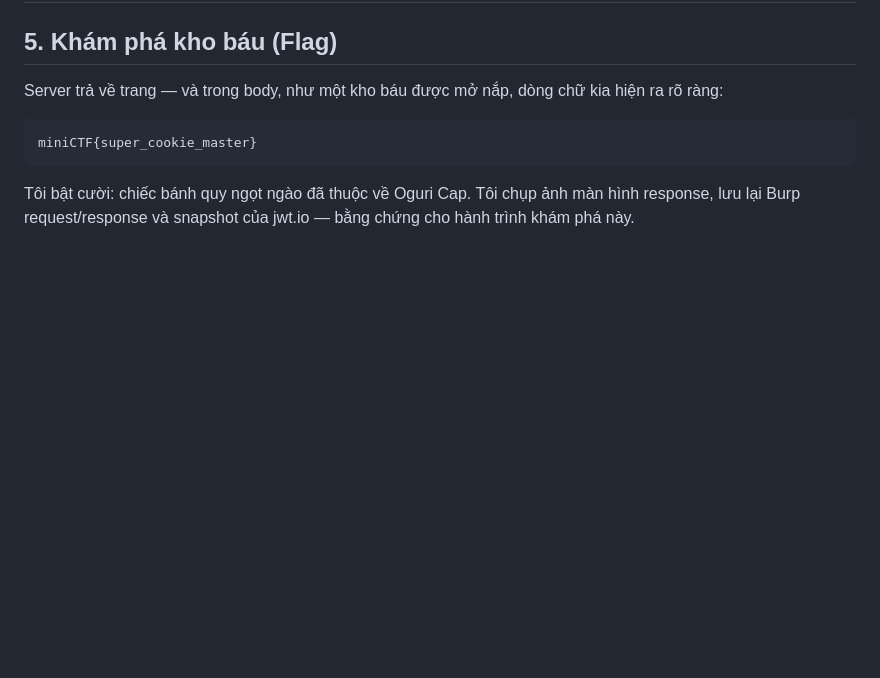
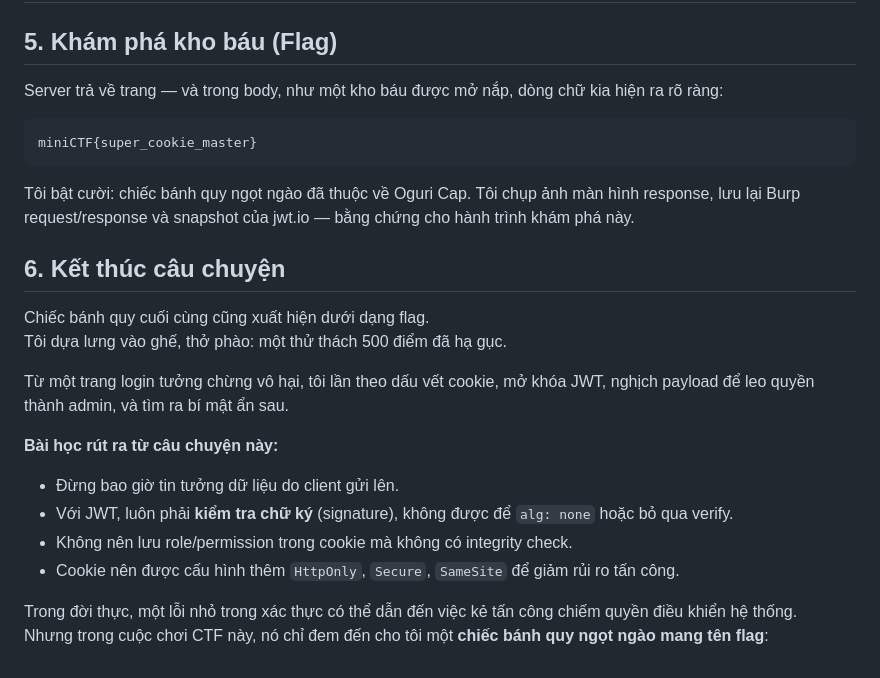
Before and after one commit to dinhvaren/d1nhvar3n-blog, a Markdown page: src/posts/miniCTF1.md, the part around the change. GitHub-like rendering; blank space fills up the shorter version.

````diff
--- a/src/posts/miniCTF1.md
+++ b/src/posts/miniCTF1.md
@@ -87,3 +87,19 @@ Server trả về trang — và trong body, như một kho báu được mở n
 miniCTF{super_cookie_master}
 ```
 Tôi bật cười: chiếc bánh quy ngọt ngào đã thuộc về Oguri Cap. Tôi chụp ảnh màn hình response, lưu lại Burp request/response và snapshot của jwt.io — bằng chứng cho hành trình khám phá này.
+
+## 6. Kết thúc câu chuyện
+
+Chiếc bánh quy cuối cùng cũng xuất hiện dưới dạng flag.
+Tôi dựa lưng vào ghế, thở phào: một thử thách 500 điểm đã hạ gục.
+
+Từ một trang login tưởng chừng vô hại, tôi lần theo dấu vết cookie, mở khóa JWT, nghịch payload để leo quyền thành admin, và tìm ra bí mật ẩn sau.
+
+**Bài học rút ra từ câu chuyện này:**
+- Đừng bao giờ tin tưởng dữ liệu do client gửi lên.
+- Với JWT, luôn phải **kiểm tra chữ ký** (signature), không được để `alg: none` hoặc bỏ qua verify.
+- Không nên lưu role/permission trong cookie mà không có integrity check.
+- Cookie nên được cấu hình thêm `HttpOnly`, `Secure`, `SameSite` để giảm rủi ro tấn công.
+
+Trong đời thực, một lỗi nhỏ trong xác thực có thể dẫn đến việc kẻ tấn công chiếm quyền điều khiển hệ thống.
+Nhưng trong cuộc chơi CTF này, nó chỉ đem đến cho tôi một **chiếc bánh quy ngọt ngào mang tên flag**:
````
